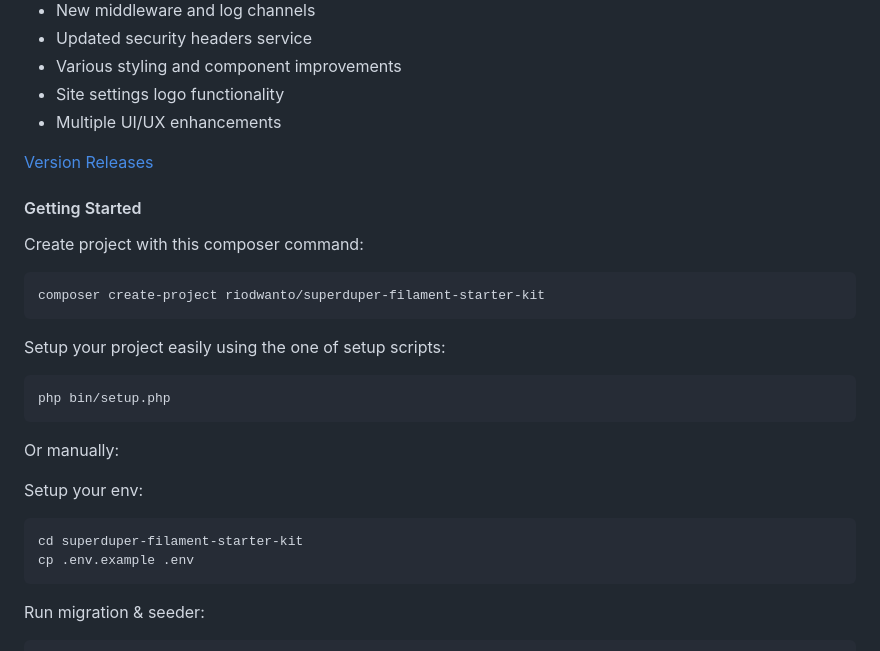
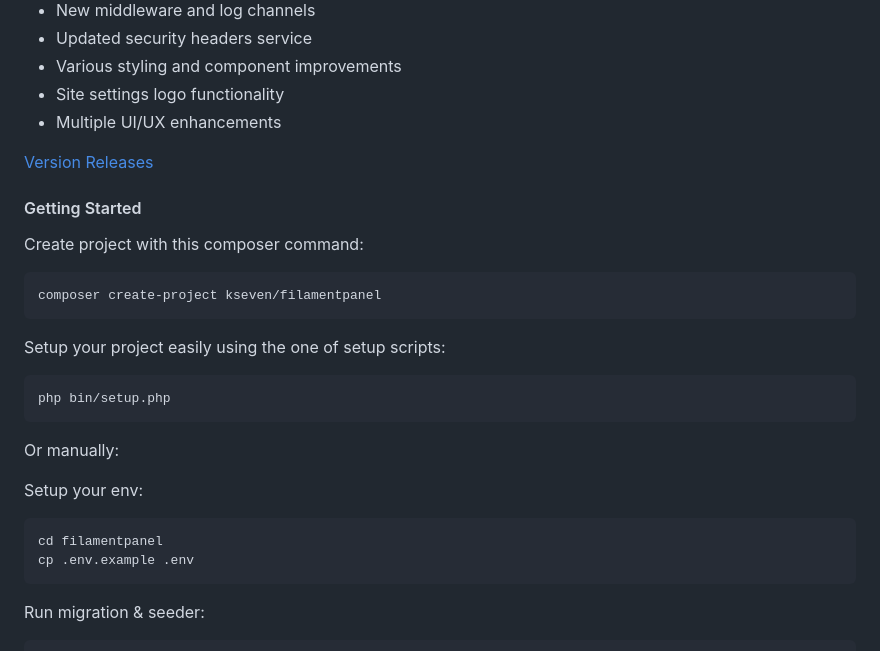
Before and after one commit to ksevendev/FilamentPanel, a Markdown page: README.md, the part around one of its changes. Drawn GitHub-style.

````diff
--- a/README.md
+++ b/README.md
@@ -83,7 +82,7 @@
 Create project with this composer command:
 
 ```bash
-composer create-project riodwanto/superduper-filament-starter-kit
+composer create-project kseven/filamentpanel
 ```
 
 Setup your project easily using the one of setup scripts:
@@ -97,7 +96,7 @@ Or manually:
 Setup your env:
 
 ```bash
-cd superduper-filament-starter-kit
+cd filamentpanel
 cp .env.example .env
 ```
 
````
Also changed, not shown: other parts of README.md (+3 -6 lines).
